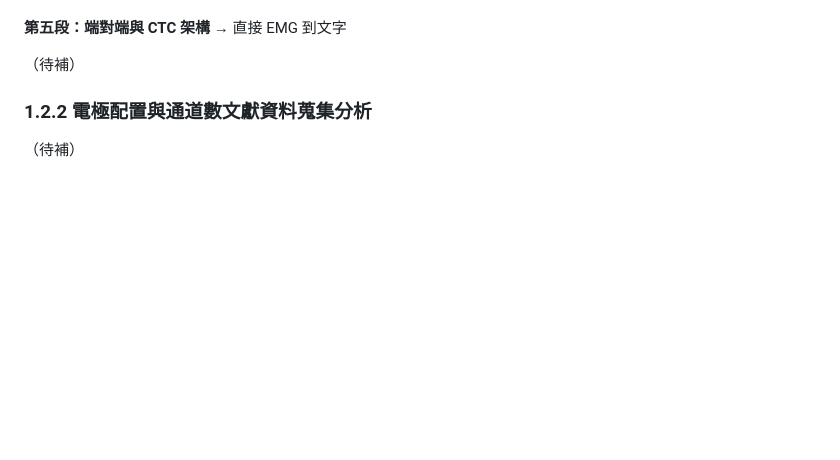
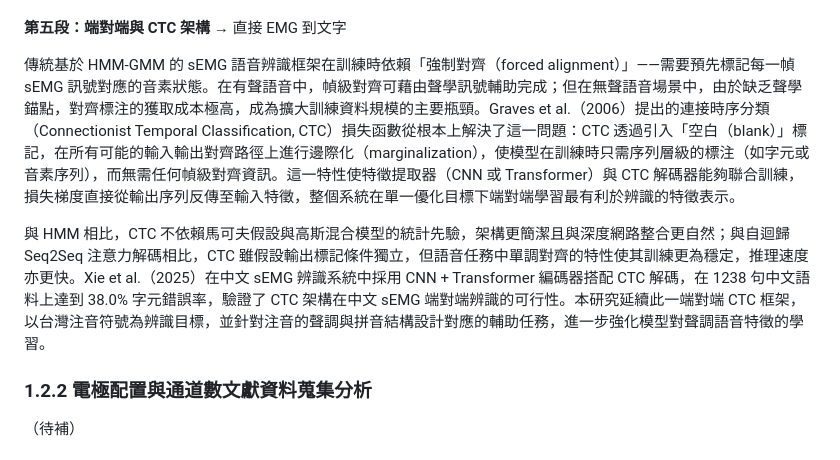
Before and after one commit to rayopenclaw316-gif/ray-agent, a Markdown page: thesis_draft_ch1.md, the part around the change. GitHub-like rendering; blank space fills up the shorter version.

Commit message:
auto sync: 2026-06-09 14:10

```diff
--- a/thesis_draft_ch1.md
+++ b/thesis_draft_ch1.md
@@ -39,7 +39,9 @@ Kapur et al.（2018）提出的 AlterEgo 系統進一步推進了這一趨勢，
 **第五段：端對端與 CTC 架構**
 → 直接 EMG 到文字
 
-（待補）
+傳統基於 HMM-GMM 的 sEMG 語音辨識框架在訓練時依賴「強制對齊（forced alignment）」——需要預先標記每一幀 sEMG 訊號對應的音素狀態。在有聲語音中，幀級對齊可藉由聲學訊號輔助完成；但在無聲語音場景中，由於缺乏聲學錨點，對齊標注的獲取成本極高，成為擴大訓練資料規模的主要瓶頸。Graves et al.（2006）提出的連接時序分類（Connectionist Temporal Classification, CTC）損失函數從根本上解決了這一問題：CTC 透過引入「空白（blank）」標記，在所有可能的輸入輸出對齊路徑上進行邊際化（marginalization），使模型在訓練時只需序列層級的標注（如字元或音素序列），而無需任何幀級對齊資訊。這一特性使特徵提取器（CNN 或 Transformer）與 CTC 解碼器能夠聯合訓練，損失梯度直接從輸出序列反傳至輸入特徵，整個系統在單一優化目標下端對端學習最有利於辨識的特徵表示。
+
+與 HMM 相比，CTC 不依賴馬可夫假設與高斯混合模型的統計先驗，架構更簡潔且與深度網路整合更自然；與自迴歸 Seq2Seq 注意力解碼相比，CTC 雖假設輸出標記條件獨立，但語音任務中單調對齊的特性使其訓練更為穩定，推理速度亦更快。Xie et al.（2025）在中文 sEMG 辨識系統中採用 CNN + Transformer 編碼器搭配 CTC 解碼，在 1238 句中文語料上達到 38.0% 字元錯誤率，驗證了 CTC 架構在中文 sEMG 端對端辨識的可行性。本研究延續此一端對端 CTC 框架，以台灣注音符號為辨識目標，並針對注音的聲調與拼音結構設計對應的輔助任務，進一步強化模型對聲調語音特徵的學習。
 
 ### 1.2.2 電極配置與通道數文獻資料蒐集分析
 
```
